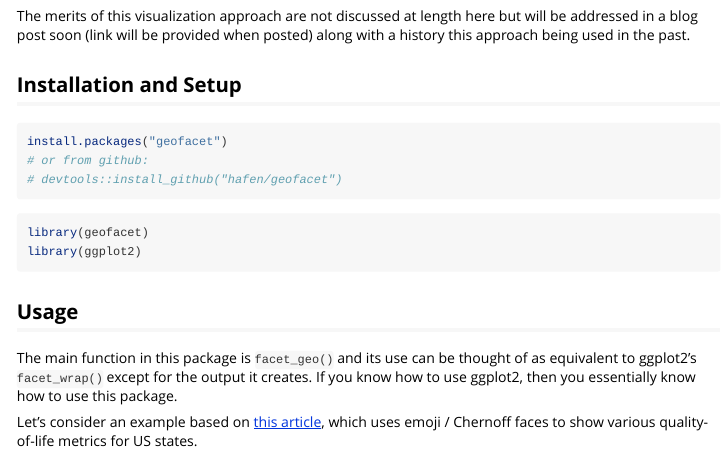
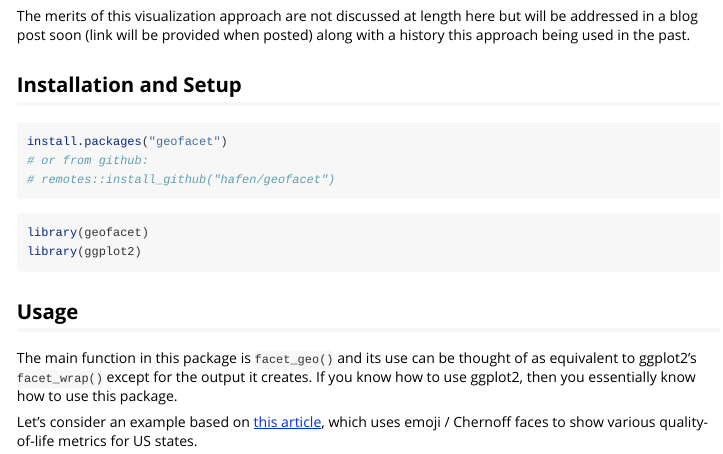
Before and after one commit to hafen/geofacet, an R Markdown document (vignettes/geofacet.Rmd): the page in a window 1100 px wide, from 250 px down. Rendered offline with R 4.5, knitr and Pandoc, with nearby package versions; some code elsewhere in the file could not run offline.

Commit message:
Update docs

````diff
--- a/vignettes/geofacet.Rmd
+++ b/vignettes/geofacet.Rmd
@@ -31,7 +31,7 @@ The merits of this visualization approach are not discussed at length here but w
 ```{r eval=FALSE}
 install.packages("geofacet")
 # or from github:
-# devtools::install_github("hafen/geofacet")
+# remotes::install_github("hafen/geofacet")
 ```
 
 ```{r}
````
Also changed, not shown: R/grid_auto.R (+1 -1 lines), README.md, docs/pkgdown.yml, 4 other files.
